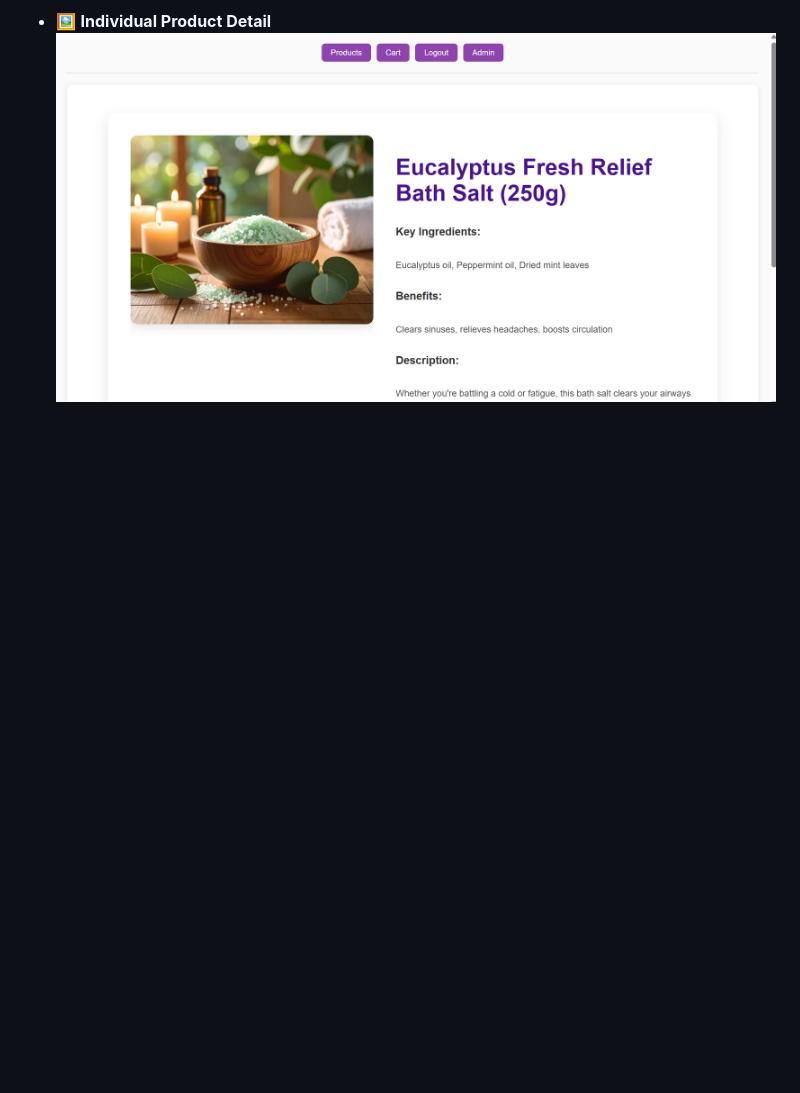
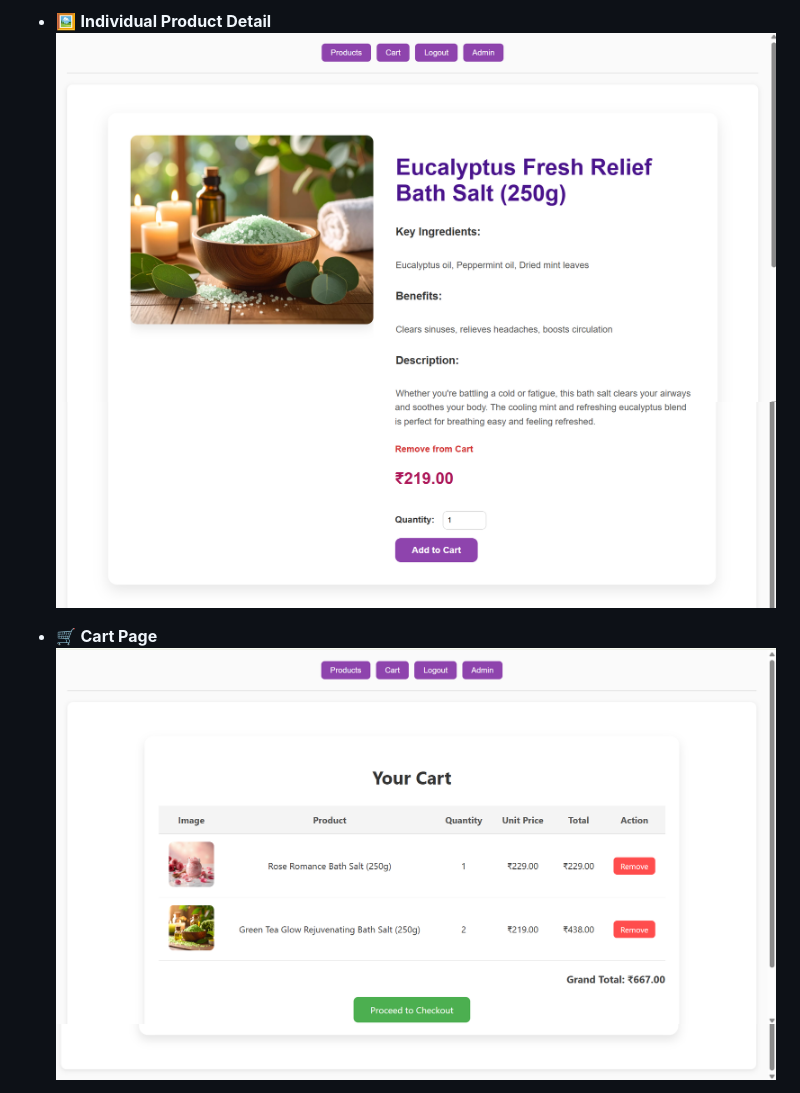
Before and after one commit to Shifani-golda/CodeAlpha_E-commerce-Store, a Markdown page: README.md, the part around the change printed below. Drawn GitHub-style; blank space fills up the shorter version.

```diff
--- a/README.md
+++ b/README.md
@@ -123,7 +127,10 @@ Create a superuser to access Django Admin:
 
 - 🖼️ **Individual Product Detail**
   ![Product Detail Page](screenshots/product_detail.png)
+  ![Product Detail Page](screenshots/product_detail1.png)
 
 
--
+- 🛒 **Cart Page**
+   ![Cart Page](screenshots/cart.png)
+  ![Cart Page](screenshots/cart1.png)
 
```
Also changed, not shown: other parts of README.md (+10 -4 lines).
